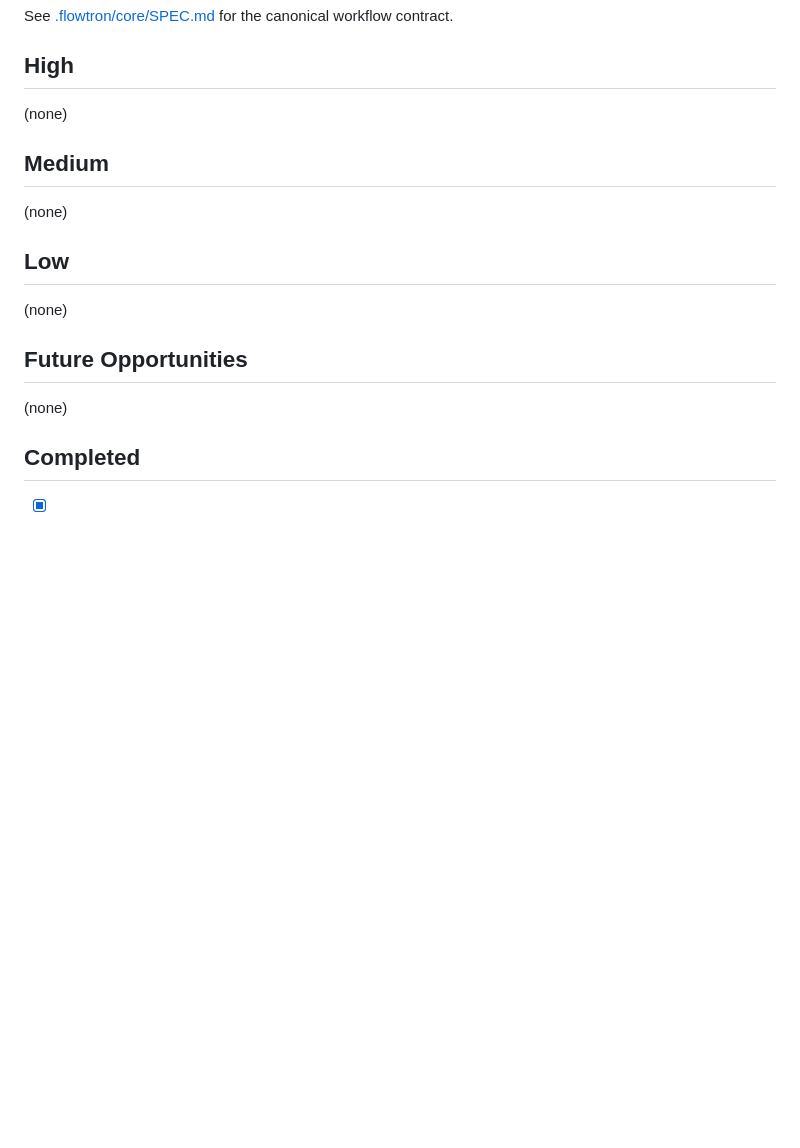
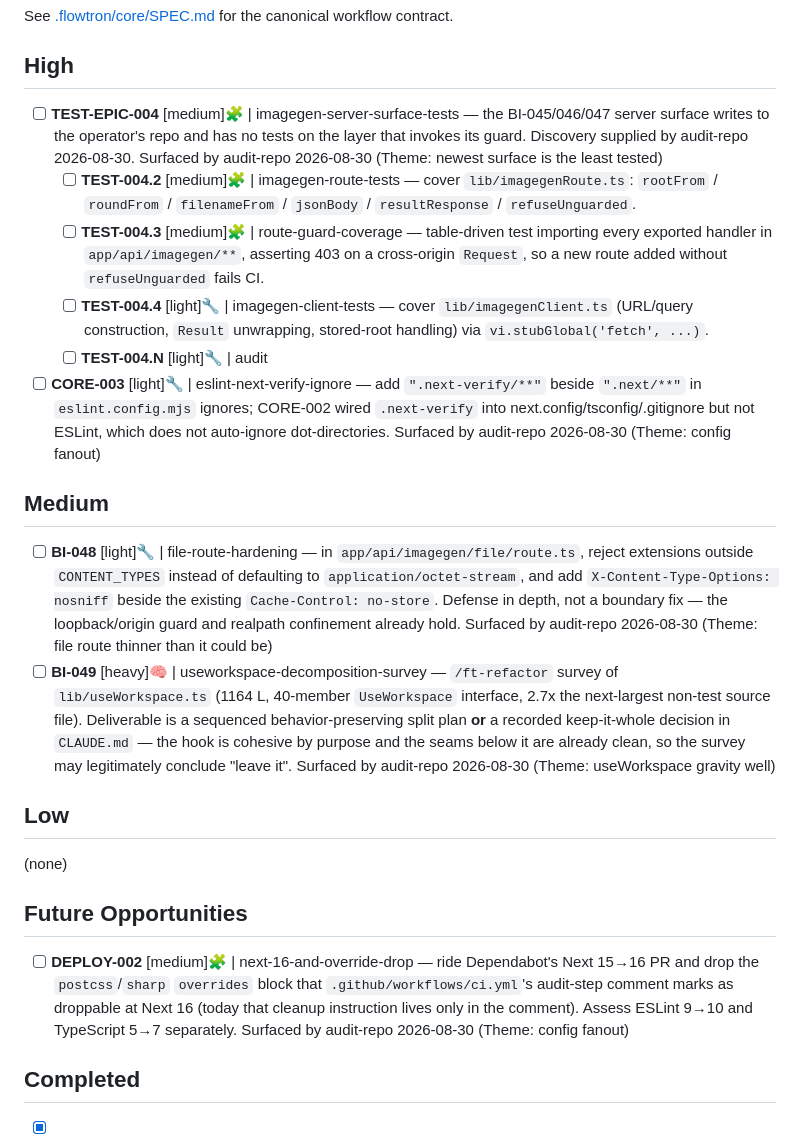
Before and after one commit to fakeneuron/blastimage, a Markdown page: .flowtron/PLAN.md, the part around the change. Drawn GitHub-style; blank space fills up the shorter version.

Commit message:
chore: file audit-repo milestones — TEST-EPIC-004, CORE-003, BI-048, BI-049, DEPLOY-002
First-contact holistic audit (/ft-audit-repo, whole repo). All four gates green
on entry — lint, typecheck, 482 tests, npm audit 0 vulns — with an empty backlog,
so Milestone 0 is a narrow safety-net close rather than a spine build.

Five themes; the two that produced High work:
- The newest surface is the least tested. BI-045/046/047 gave a browser-only app
  a Node fs server surface four days ago. imagegenServerFs/imagegenGuard are
  covered; imagegenRoute.ts — where refuseUnguarded is actually invoked — and all
  six route handlers are not. → TEST-EPIC-004 (.2/.3/.4/.N).
- Config keys living in four files drift when a change touches three. CORE-002
  wired .next-verify into next.config/tsconfig/.gitignore but not eslint.config.mjs,
  which does not auto-ignore dot-directories. → CORE-003.

Medium: BI-048 (file-route extension allowlist + nosniff — defense in depth, the
loopback/origin guard and realpath confinement already hold) and BI-049 (survey
useWorkspace.ts, 1164 L / 40-member interface; a recorded keep-it-whole verdict
is an acceptable deliverable). Future: DEPLOY-002 ties the postcss/sharp override
drop to Dependabot's Next 16 PR, since that instruction lives only in a CI comment.

Discovery for TEST-EPIC-004 supplied by this audit, so its .1 child is omitted
per SPEC/epic.md.

Co-Authored-By: Claude Opus 5 (1M context) <noreply@anthropic.com>
Claude-Session: https://claude.ai/code/session_01WVieP5HzrG2ftqFaufccrV

```diff
--- a/.flowtron/PLAN.md
+++ b/.flowtron/PLAN.md
@@ -8,11 +8,17 @@ See [.flowtron/core/SPEC.md](core/SPEC.md) for the canonical workflow contract.
 
 ## High
 
-(none)
+- [ ] **TEST-EPIC-004** [medium]🧩 | imagegen-server-surface-tests — the BI-045/046/047 server surface writes to the operator's repo and has no tests on the layer that invokes its guard. Discovery supplied by audit-repo 2026-08-30. Surfaced by audit-repo 2026-08-30 (Theme: newest surface is the least tested)
+  - [ ] **TEST-004.2** [medium]🧩 | imagegen-route-tests — cover `lib/imagegenRoute.ts`: `rootFrom` / `roundFrom` / `filenameFrom` / `jsonBody` / `resultResponse` / `refuseUnguarded`.
+  - [ ] **TEST-004.3** [medium]🧩 | route-guard-coverage — table-driven test importing every exported handler in `app/api/imagegen/**`, asserting 403 on a cross-origin `Request`, so a new route added without `refuseUnguarded` fails CI.
+  - [ ] **TEST-004.4** [light]🔧 | imagegen-client-tests — cover `lib/imagegenClient.ts` (URL/query construction, `Result` unwrapping, stored-root handling) via `vi.stubGlobal('fetch', ...)`.
+  - [ ] **TEST-004.N** [light]🔧 | audit
+- [ ] **CORE-003** [light]🔧 | eslint-next-verify-ignore — add `".next-verify/**"` beside `".next/**"` in `eslint.config.mjs` ignores; CORE-002 wired `.next-verify` into next.config/tsconfig/.gitignore but not ESLint, which does not auto-ignore dot-directories. Surfaced by audit-repo 2026-08-30 (Theme: config fanout)
 
 ## Medium
 
-(none)
+- [ ] **BI-048** [light]🔧 | file-route-hardening — in `app/api/imagegen/file/route.ts`, reject extensions outside `CONTENT_TYPES` instead of defaulting to `application/octet-stream`, and add `X-Content-Type-Options: nosniff` beside the existing `Cache-Control: no-store`. Defense in depth, not a boundary fix — the loopback/origin guard and realpath confinement already hold. Surfaced by audit-repo 2026-08-30 (Theme: file route thinner than it could be)
+- [ ] **BI-049** [heavy]🧠 | useworkspace-decomposition-survey — `/ft-refactor` survey of `lib/useWorkspace.ts` (1164 L, 40-member `UseWorkspace` interface, 2.7x the next-largest non-test source file). Deliverable is a sequenced behavior-preserving split plan **or** a recorded keep-it-whole decision in `CLAUDE.md` — the hook is cohesive by purpose and the seams below it are already clean, so the survey may legitimately conclude "leave it". Surfaced by audit-repo 2026-08-30 (Theme: useWorkspace gravity well)
 
 ## Low
 
@@ -20,7 +26,7 @@ See [.flowtron/core/SPEC.md](core/SPEC.md) for the canonical workflow contract.
 
 ## Future Opportunities
 
-(none)
+- [ ] **DEPLOY-002** [medium]🧩 | next-16-and-override-drop — ride Dependabot's Next 15→16 PR and drop the `postcss`/`sharp` `overrides` block that `.github/workflows/ci.yml`'s audit-step comment marks as droppable at Next 16 (today that cleanup instruction lives only in the comment). Assess ESLint 9→10 and TypeScript 5→7 separately. Surfaced by audit-repo 2026-08-30 (Theme: config fanout)
 
 ## Completed
 
```
